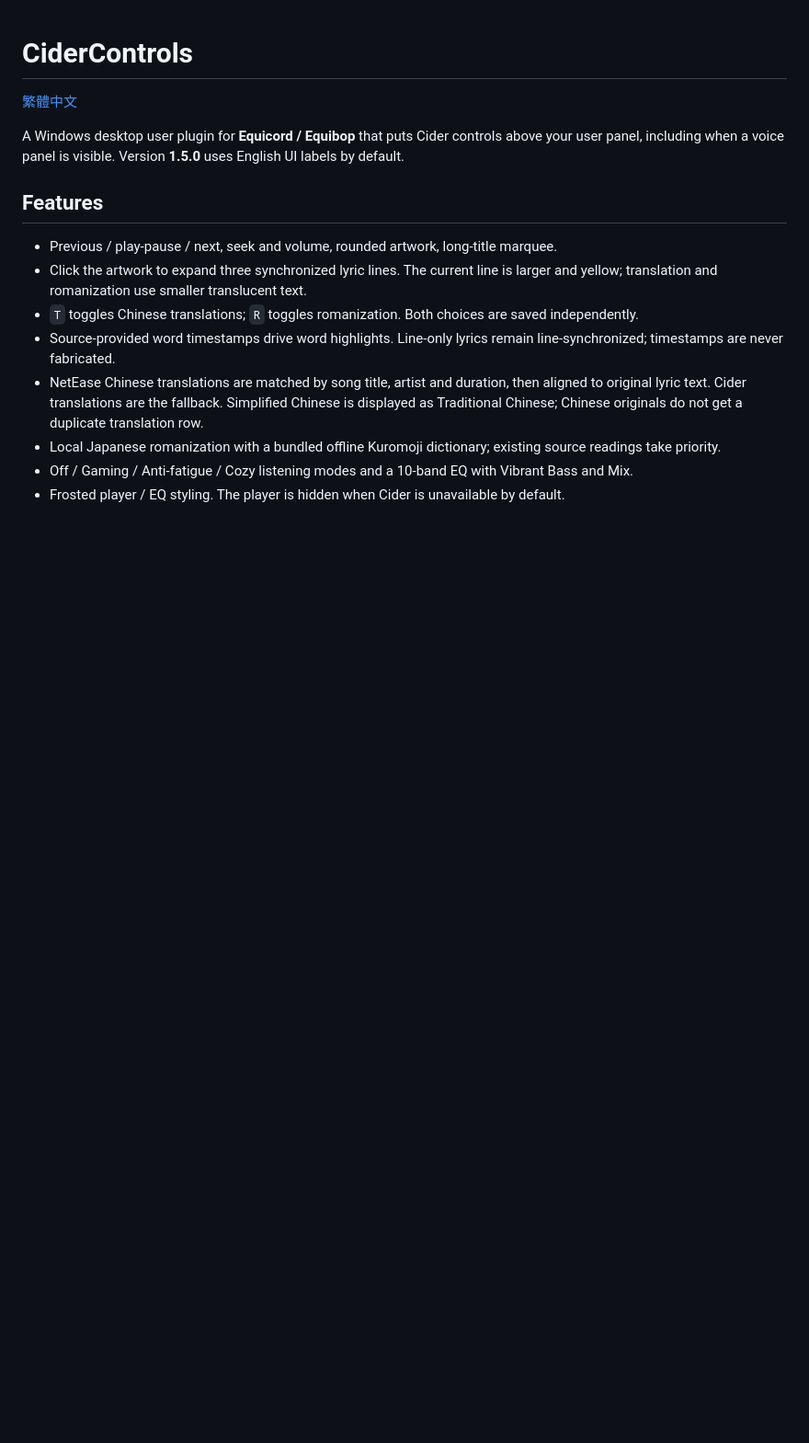
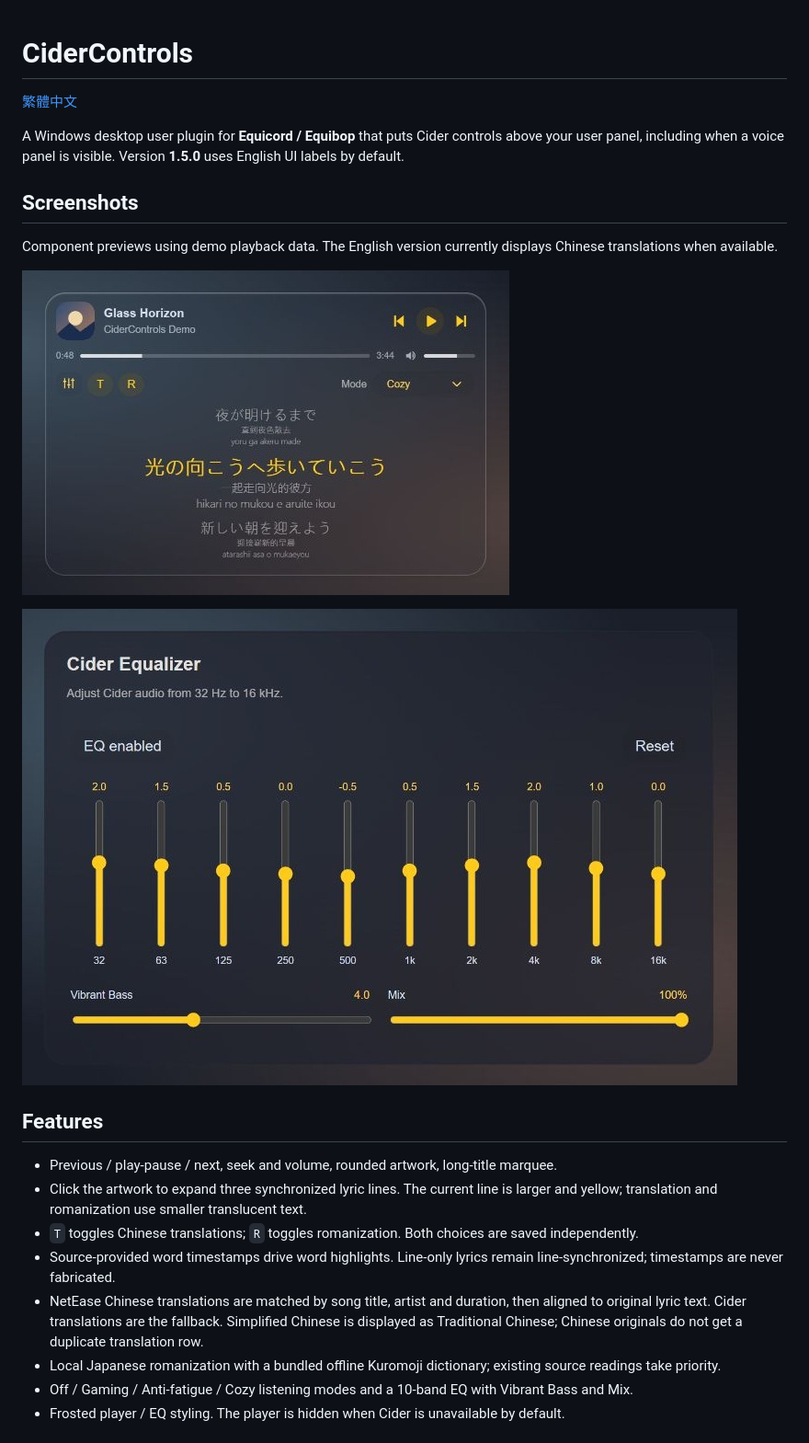
Before and after one commit to aunight/equicord-cider-controls, a Markdown page: README.md, the part around the change. Shown at 92% size. GitHub-like rendering; pictures changed too: docs/screenshots/eq-en.jpg (added), docs/screenshots/player-en.jpg (added); blank space fills up the shorter version.

Commit message:
Add bilingual component screenshots

```diff
--- a/README.md
+++ b/README.md
@@ -3,6 +3,15 @@
 [繁體中文](README.zh-TW.md)
 
 A Windows desktop user plugin for **Equicord / Equibop** that puts Cider controls above your user panel, including when a voice panel is visible. Version **1.5.0** uses English UI labels by default.
+
+
+## Screenshots
+
+Component previews using demo playback data. The English version currently displays Chinese translations when available.
+
+![English player and lyrics](docs/screenshots/player-en.jpg)
+
+![English equalizer](docs/screenshots/eq-en.jpg)
 
 ## Features
 
```
Also changed, not shown: README.zh-TW.md (+9 -0 lines), docs/screenshots/eq-zh.jpg (added), docs/screenshots/player-zh.jpg (added).
